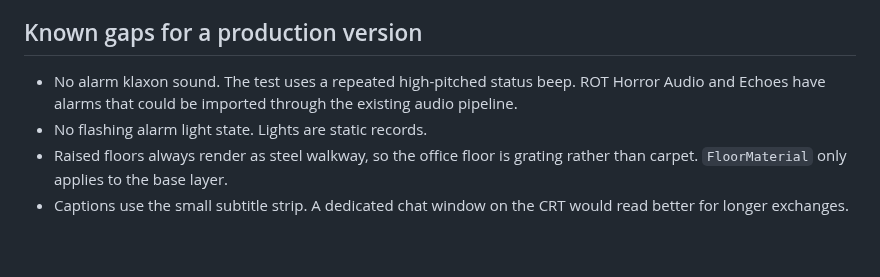
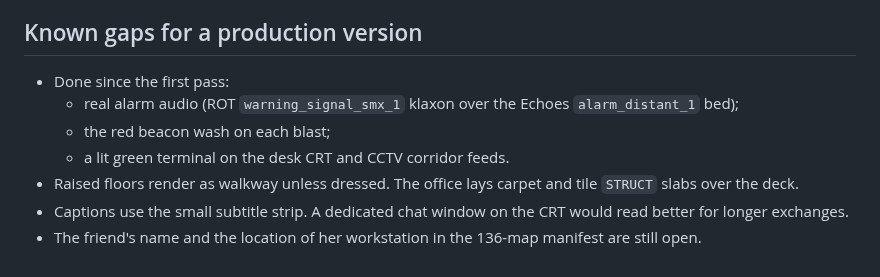
Before and after one commit to MAJWCF1234/RawMetal, a Markdown page: docs/Design/security-office-prologue-20261023.md, the part around the change. GitHub-like rendering.

```diff
--- a/docs/Design/security-office-prologue-20261023.md
+++ b/docs/Design/security-office-prologue-20261023.md
@@ -106,11 +106,14 @@ Two script actions were exposed to custom maps:
 
 ## Known gaps for a production version
 
-- No alarm klaxon sound. The test uses a repeated high-pitched status beep.
-  ROT Horror Audio and Echoes have alarms that could be imported through the
-  existing audio pipeline.
-- No flashing alarm light state. Lights are static records.
-- Raised floors always render as steel walkway, so the office floor is grating
-  rather than carpet. `FloorMaterial` only applies to the base layer.
+- Done since the first pass:
+  - real alarm audio (ROT `warning_signal_smx_1` klaxon over the Echoes
+    `alarm_distant_1` bed);
+  - the red beacon wash on each blast;
+  - a lit green terminal on the desk CRT and CCTV corridor feeds.
+- Raised floors render as walkway unless dressed. The office lays carpet and
+  tile `STRUCT` slabs over the deck.
 - Captions use the small subtitle strip. A dedicated chat window on the CRT
   would read better for longer exchanges.
+- The friend's name and the location of her workstation in the 136-map
+  manifest are still open.
```
Also changed, not shown: MAP_SYSTEM.md (+36 -0 lines), src/assets/office/computer-emission.png (added), src/assets/office/tv-emission.png (added), src/assets/office/tv.png, 14 other files.
